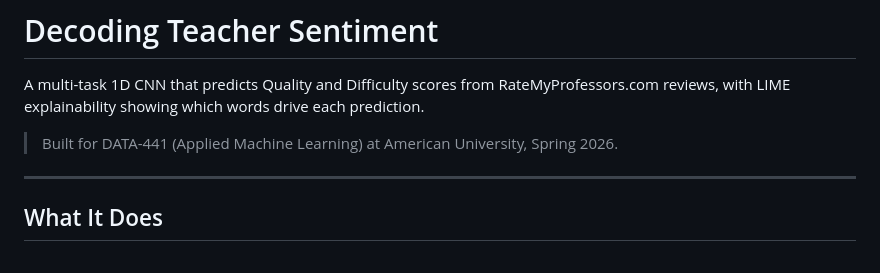
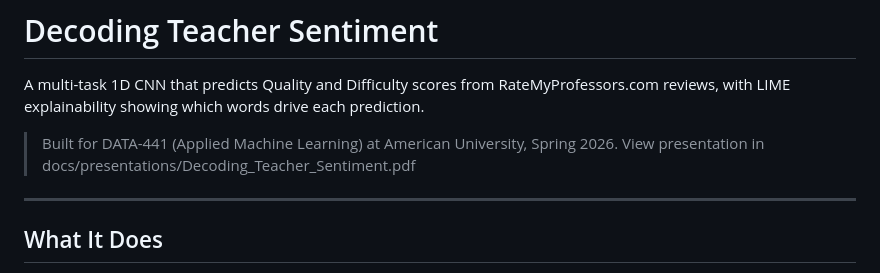
Before and after one commit to jsmarkertjs/decoding-teacher-sentiment, a Markdown page: README.md, the part around the change. GitHub-like rendering.

Commit message:
Add presentation link to README
Added link to presentation in the README file.

```diff
--- a/README.md
+++ b/README.md
@@ -3,6 +3,7 @@
 A multi-task 1D CNN that predicts Quality and Difficulty scores from RateMyProfessors.com reviews, with LIME explainability showing which words drive each prediction.
 
 > Built for DATA-441 (Applied Machine Learning) at American University, Spring 2026.
+> View presentation in docs/presentations/Decoding_Teacher_Sentiment.pdf
 
 ---
 
```
